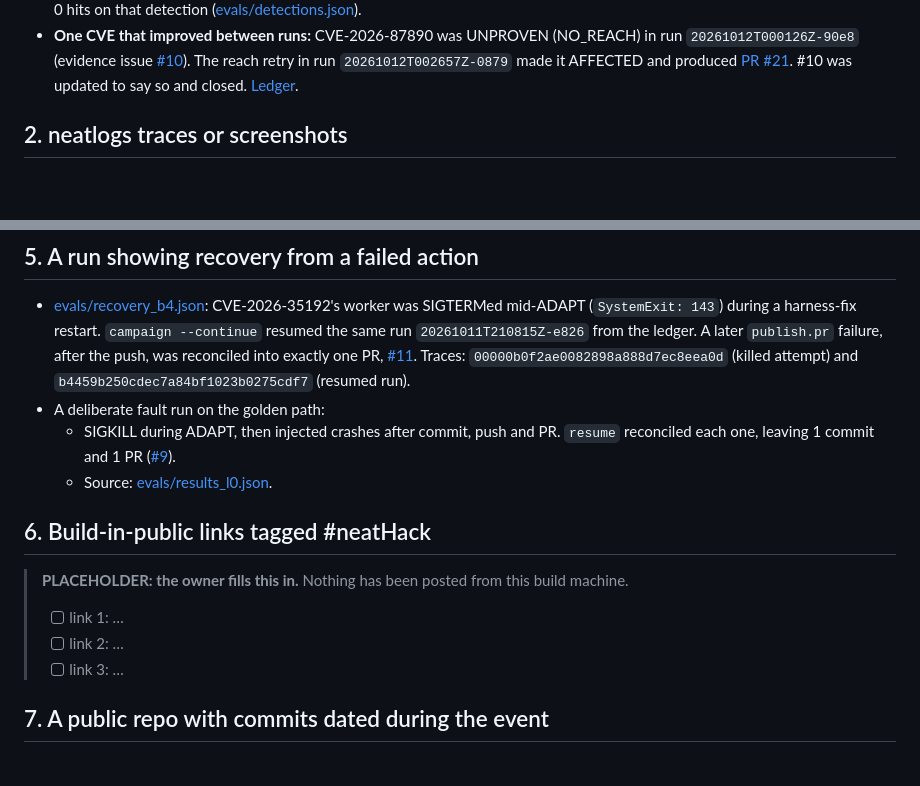
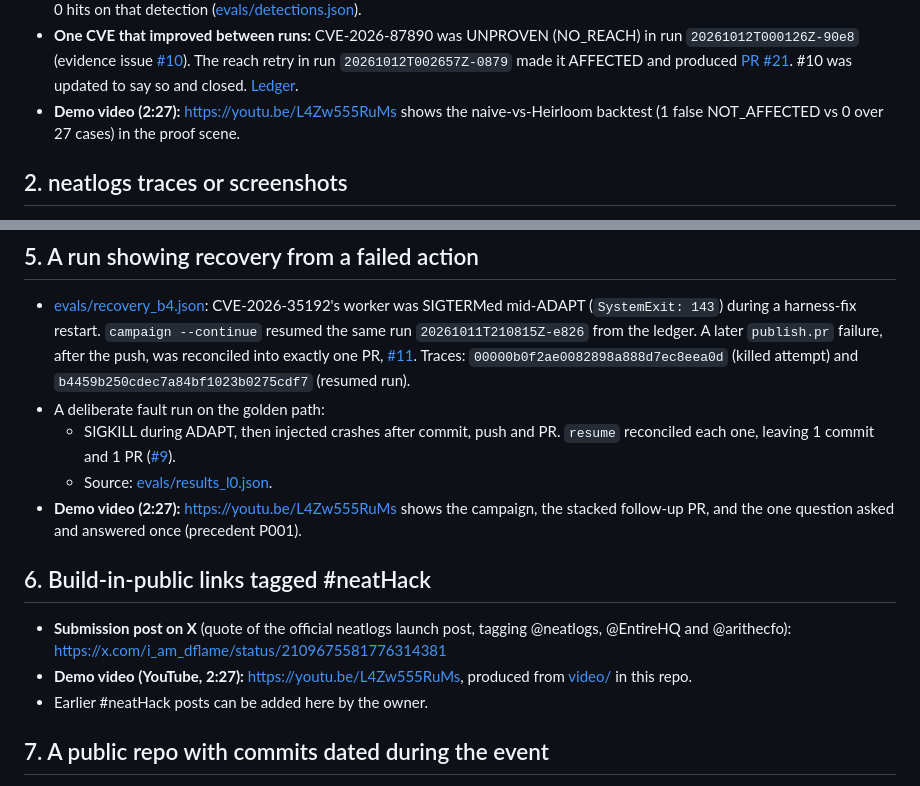
Before and after one commit to iamdflame/heirloom, a Markdown page: EVIDENCE.md, 2 parts joined by grey strips. GitHub-like rendering; blank space fills up the shorter version.

Commit message:
EVIDENCE: X submission post, demo video, owner note for earlier posts
Co-Authored-By: Claude Sonnet 5.5 <noreply@anthropic.com>
Entire-Checkpoint: 01M4RDNWK7KKE3THJ60YM3T05G

```diff
--- a/EVIDENCE.md
+++ b/EVIDENCE.md
@@ -18,6 +18,7 @@ The README's numbers come from `evals/render_readme.py`.
   The reach retry in run `20261012T002657Z-0879` made it AFFECTED and produced
   [PR #21](https://github.com/iamdflame/django/pull/21). #10 was updated to say so and closed.
   [Ledger](https://github.com/iamdflame/heirloom/blob/e74cb04277e3454e798701912b4b73673d59b950/runs/20261012T002657Z-0879/CVE-2026-87890-4.2/ledger.json).
+- **Demo video (2:27):** <https://youtu.be/L4Zw555RuMs> shows the naive-vs-Heirloom backtest (1 false NOT_AFFECTED vs 0 over 27 cases) in the proof scene.
 
 ## 2. neatlogs traces or screenshots
 
@@ -69,14 +70,14 @@ The README's numbers come from `evals/render_readme.py`.
   - SIGKILL during ADAPT, then injected crashes after commit, push and PR. `resume` reconciled each
     one, leaving 1 commit and 1 PR ([#9](https://github.com/iamdflame/django/pull/9)).
   - Source: [evals/results_l0.json](evals/results_l0.json).
+- **Demo video (2:27):** <https://youtu.be/L4Zw555RuMs> shows the campaign, the stacked follow-up PR, and the one question asked and answered once (precedent P001).
 
 ## 6. Build-in-public links tagged #neatHack
 
-> **PLACEHOLDER: the owner fills this in.** Nothing has been posted from this build machine.
->
-> - [ ] link 1: …
-> - [ ] link 2: …
-> - [ ] link 3: …
+- **Submission post on X** (quote of the official neatlogs launch post, tagging @neatlogs, @EntireHQ and
+  @arithecfo): <https://x.com/i_am_dflame/status/2109675581776314381>
+- **Demo video (YouTube, 2:27):** <https://youtu.be/L4Zw555RuMs>, produced from [video/](video/) in this repo.
+- Earlier #neatHack posts can be added here by the owner.
 
 ## 7. A public repo with commits dated during the event
 
```
